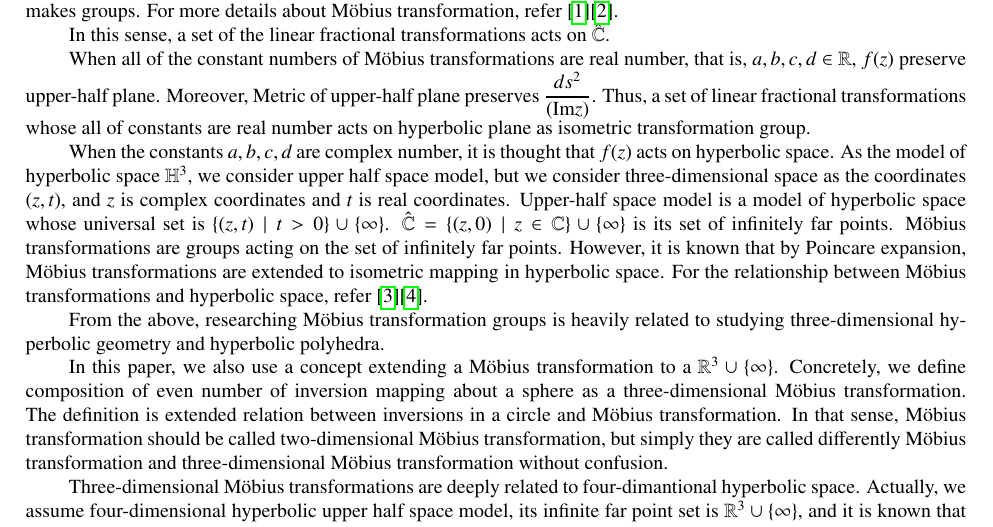
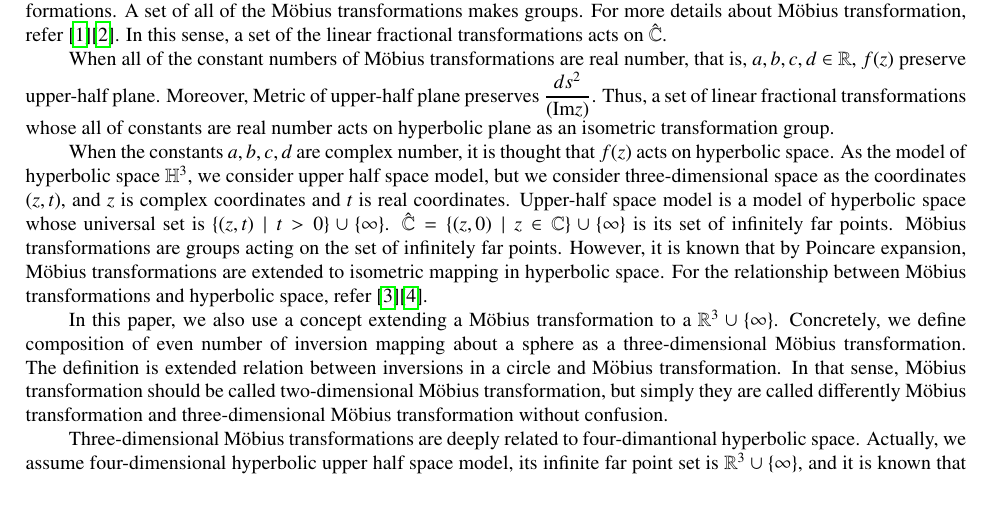
Before and after one commit to soma-arc/MasterThesis, a LaTeX document (src/main.tex, which reads src/preparation.tex): part of page 2 of 25, cut so that both start at the same text, the shorter picture padded with empty space. Compiled offline with pdfLaTeX.

Commit message:
ここまでみた20190107-2241

```diff
--- a/src/preparation.tex
+++ b/src/preparation.tex
@@ -166,26 +168,45 @@ $PSL_2\mathbb{C}$ are same type.
 So, in this place, we use linear fractional transformation and
 complex two-dimensional projective special linear group
 $PSL_2\mathbb{C}$ without distinction.
-
-%%***************ここまでみた20190107-2132****遡って加筆もしているので注意してください．
-
 Also it is known that any M\"obius transformation can be represented by
 even number of circle inversions.
 The compositions of M\"obius transformations is also M\"obius
 transformations. A set of all of the M\"obius transformations makes
 groups. For more details about M\"obius transformation, refer
 \cite{MumfordSeriesWright200204}\cite{marden_2016}.
-
 In this sense, a set of the linear fractional transformations acts on
 $\hat{\mathbb{C}}$.
 
+% M\"obius transformation is deeply related to the hyperbolic geometry.
+% When all of the coefficients in $f(z) = \dfrac{az + b}{cz + d}$
+% are real number, $f(z)$ preserve upper-half plane.
+% Moreover, $f(z)$ preserves the hyperbolic metric $\dfrac{dz^2}{(\mathrm{Im}z)}$
+% on the upper-half plane.
+% Such linear fractional transformations corresponds to an element of $PSL_2\mathbb{R}$.
+% Thus the $PSL_2\mathbb{R}$-action on the upper half plane is
+% the isometric transformation group of the hyperbolic plane $\mathbb{H}^2$.
 When all of the constant numbers of M\"obius transformations are real number,
 that is, $a, b, c, d \in \mathbb{R}$, $f(z)$ preserve upper-half plane.
 Moreover, Metric of upper-half plane preserves
 $\dfrac{ds^2}{(\mathrm{Im}z)}$.
 Thus, a set of linear fractional transformations whose all of constants
-are real number acts on hyperbolic plane as isometric transformation group.
+are real number acts on hyperbolic plane as an isometric transformation group.
 
+%\par When the coefficients $a, b, c, d$ are complex numbers,
+% the action can be thought as an isometric transformation group on the hyperbolic space $\mathbb{H}^3$.
+% We consider the upperhalf model of the hyperbolic space $\mathbb{H}^3$.
+% In fact,
+% \[\mathbb{H}^3 = \{ (z,t) \in \mathbb{C}\times \mathbb{R}\mid t>0 \} \cup \{\infty\} \]
+% is the upper half model with the hyperbolic metric $\dfrac{dz^2+dt^2}{t^2}$ and
+% $\hat{\mathbb{C}} = \{ (z,0) \mid z \in \mathbb{C}\} \cup \{ \infty\}$
+% is the set of infinity. The two dimensional M\"obius transformation group acts on $\hat{\mathbb{C}}$
+% naturally and it is well known that this action can be extend to
+% an action on the upper half model as isometric transformations.
+% This extension is called \lq Poincar\'e extension\rq.
+% As above, researching structures of the M\"obius transformation groups is heavily
+% related to studying three-dimensional hyperbolic geometry and hence hyperbolic manifolds.
+% For more details, refer
+% \cite{Marden200705outerCircles}\cite{taniguchi_okumura199610invitation}.
 When the constants $a, b, c, d$ are complex number, it is thought that
 $f(z)$ acts on hyperbolic space.
 As the model of hyperbolic space $\mathbb{H}^3$, we consider upper half
@@ -202,10 +223,17 @@ For the relationship between M\"obius transformations and hyperbolic
 space, refer
 \cite{Marden200705outerCircles}\cite{taniguchi_okumura199610invitation}.
 
-From the above, researching M\"obius transformation groups is heavily
-related to studying three-dimensional hyperbolic geometry and hyperbolic
-polyhedra.
-
+% In this paper, we also consider the three dimensional M\"obius
+% transformation on $\hat{\mathbb{R}^3} = \mathbb{R}^3\cup\{\infty\}$.
+% The definition of the three dimensional M\"obius transformation in the two ways as follows.
+% One is the simple extension of the two dimensional version.
+% A M\"obius transformation is defined as a composition of even number of sphere-inversions
+% and plane-symmetry.
+% The other is the representation of the isometry group of the four dimensional hyperbolic space.
+% To represent three-dimensional M\"obius transformation using matrix,
+% we consider a quaternion $2 \times 2$ matrix group called
+% $Sp^k(1,1)$. About this topic, refer
+% \cite{sakugawa2010limit}\cite{sakugawa2007master}.
 In this paper, we also use a concept extending a M\"obius
 transformation to a $\mathbb{R}^3\cup\{\infty\}$.
 Concretely, we define composition of even number of inversion mapping
```
Also changed, not shown: src/preparation.tex (21 more changed lines).
